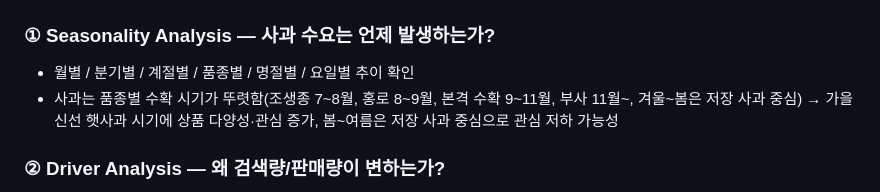
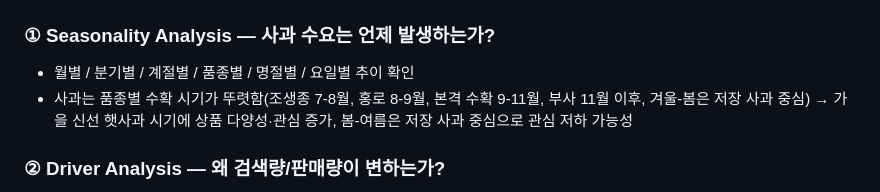
Before and after one commit to tabjun/personal_ai_project, a Markdown page: apple/README.md, the part around one of its changes. GitHub-like rendering.

Commit message:
fix: README 물결표 취소선 오렌더링 수정
숫자 범위 표기에 쓰인 ~가 GFM에서 취소선으로 오인식되던 문제를
하이픈 표기로 통일해 수정.

Co-Authored-By: Claude Sonnet 5 <noreply@anthropic.com>

```diff
--- a/apple/README.md
+++ b/apple/README.md
@@ -35,7 +35,7 @@
 
 ### ① Seasonality Analysis — 사과 수요는 언제 발생하는가?
 - 월별 / 분기별 / 계절별 / 품종별 / 명절별 / 요일별 추이 확인
-- 사과는 품종별 수확 시기가 뚜렷함(조생종 7~8월, 홍로 8~9월, 본격 수확 9~11월, 부사 11월~, 겨울~봄은 저장 사과 중심) → 가을 신선 햇사과 시기에 상품 다양성·관심 증가, 봄~여름은 저장 사과 중심으로 관심 저하 가능성
+- 사과는 품종별 수확 시기가 뚜렷함(조생종 7-8월, 홍로 8-9월, 본격 수확 9-11월, 부사 11월 이후, 겨울-봄은 저장 사과 중심) → 가을 신선 햇사과 시기에 상품 다양성·관심 증가, 봄-여름은 저장 사과 중심으로 관심 저하 가능성
 
 ### ② Driver Analysis — 왜 검색량/판매량이 변하는가?
 - **독립변수 후보**: 가격, 출하량, 생산량, 저장량, 기온·강수량 등 기상 요인, 명절(설/추석/어버이날), 네이버·농협 등 할인 프로모션, 관련 뉴스 언급량
```
Also changed, not shown: other parts of apple/README.md (+2 -2 lines).
